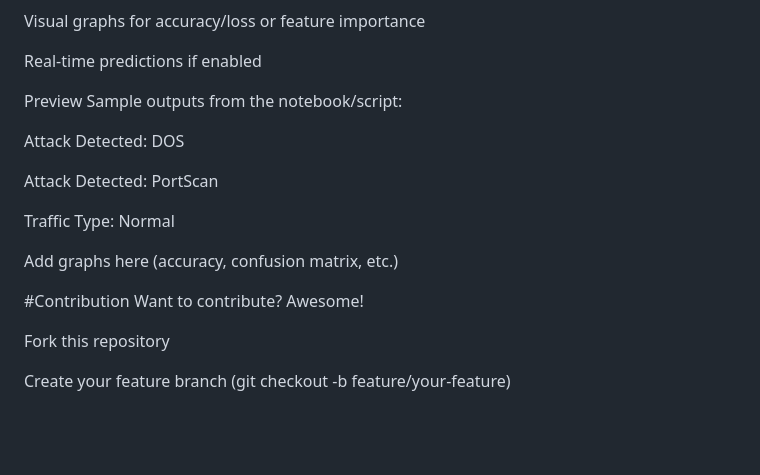
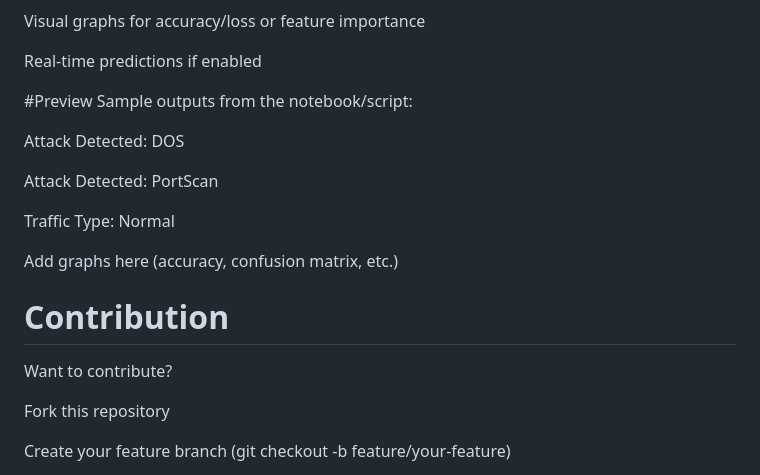
Before and after one commit to dhanushmetuku/Network-intrusion-detection-system, a Markdown page: README.md, the part around one of its changes. Rendered like a GitHub page; blank space fills up the shorter version.

```diff
--- a/README.md
+++ b/README.md
@@ -87,7 +88,7 @@ Visual graphs for accuracy/loss or feature importance
 
 Real-time predictions if enabled
 
-Preview
+#Preview
 Sample outputs from the notebook/script:
 
 Attack Detected: DOS
@@ -98,8 +99,8 @@ Traffic Type: Normal
 
 Add graphs here (accuracy, confusion matrix, etc.)
 
-#Contribution
-Want to contribute? Awesome!
+# Contribution
+Want to contribute?
 
 Fork this repository
 
```
Also changed, not shown: other parts of README.md (+5 -4 lines).
